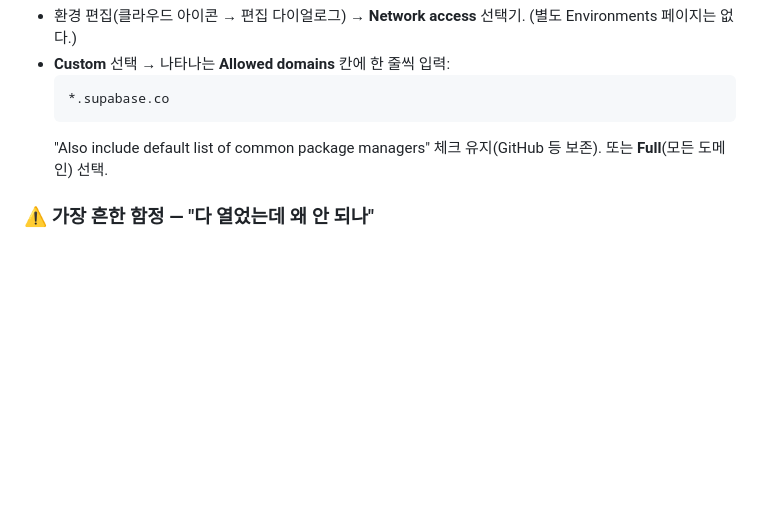
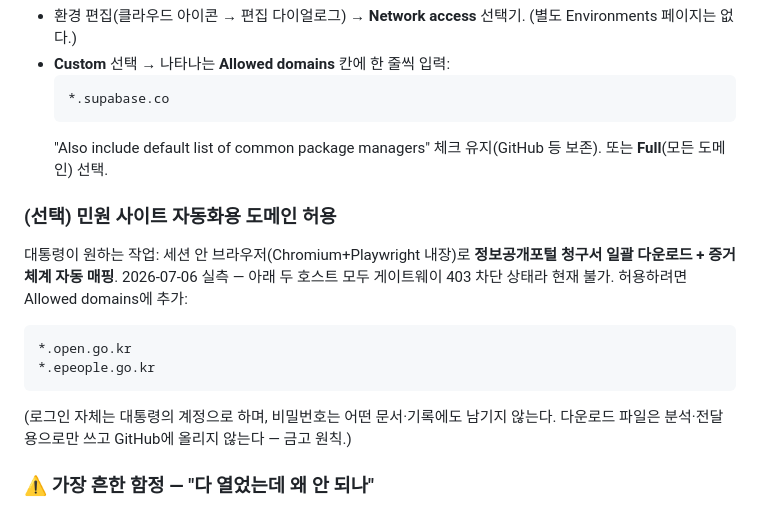
Before and after one commit to jarvisai2507/duckpo, a Markdown page: docs/관리자-런북.md, the part around the change. Drawn GitHub-style; blank space fills up the shorter version.

Commit message:
런북: 정보공개포털·국민신문고 자동화용 네트워크 허용 항목 추가
Co-Authored-By: Claude Fable 5 <noreply@anthropic.com>
Claude-Session: https://claude.ai/code/session_016kbQ6k77QqMKgCJ79ZoAru

````diff
--- a/docs/관리자-런북.md
+++ b/docs/관리자-런북.md
@@ -43,6 +43,15 @@
   ```
   "Also include default list of common package managers" 체크 유지(GitHub 등 보존). 또는 **Full**(모든 도메인) 선택.
 
+### (선택) 민원 사이트 자동화용 도메인 허용
+대통령이 원하는 작업: 세션 안 브라우저(Chromium+Playwright 내장)로 **정보공개포털 청구서 일괄 다운로드 + 증거 체계 자동 매핑**.
+2026-07-06 실측 — 아래 두 호스트 모두 게이트웨이 403 차단 상태라 현재 불가. 허용하려면 Allowed domains에 추가:
+  ```
+  *.open.go.kr
+  *.epeople.go.kr
+  ```
+  (로그인 자체는 대통령의 계정으로 하며, 비밀번호는 어떤 문서·기록에도 남기지 않는다. 다운로드 파일은 분석·전달용으로만 쓰고 GitHub에 올리지 않는다 — 금고 원칙.)
+
 ### ⚠️ 가장 흔한 함정 — "다 열었는데 왜 안 되나"
 - **변경은 "새 세션"에서만 반영된다.** 이미 돌고 있는 세션은 예전 정책을 유지한다 — 반드시 세션을 새로 시작해 확인.
 - **일일 기록 작업은 자식/루틴 세션**(`CHILD_SESSION=1`, `cloud_default`)으로 돈다. 커넥터·네트워크 설정은 **그 기록 세션을 만드는 "루틴(routine)"에도 똑같이** 걸어야 한다. 대화용 환경만 바꾸면 기록 세션에는 반영되지 않는다. (문서: 커넥터는 세션/루틴별 설정, 루틴은 자체 환경·네트워크 접근을 가진다.)
````
